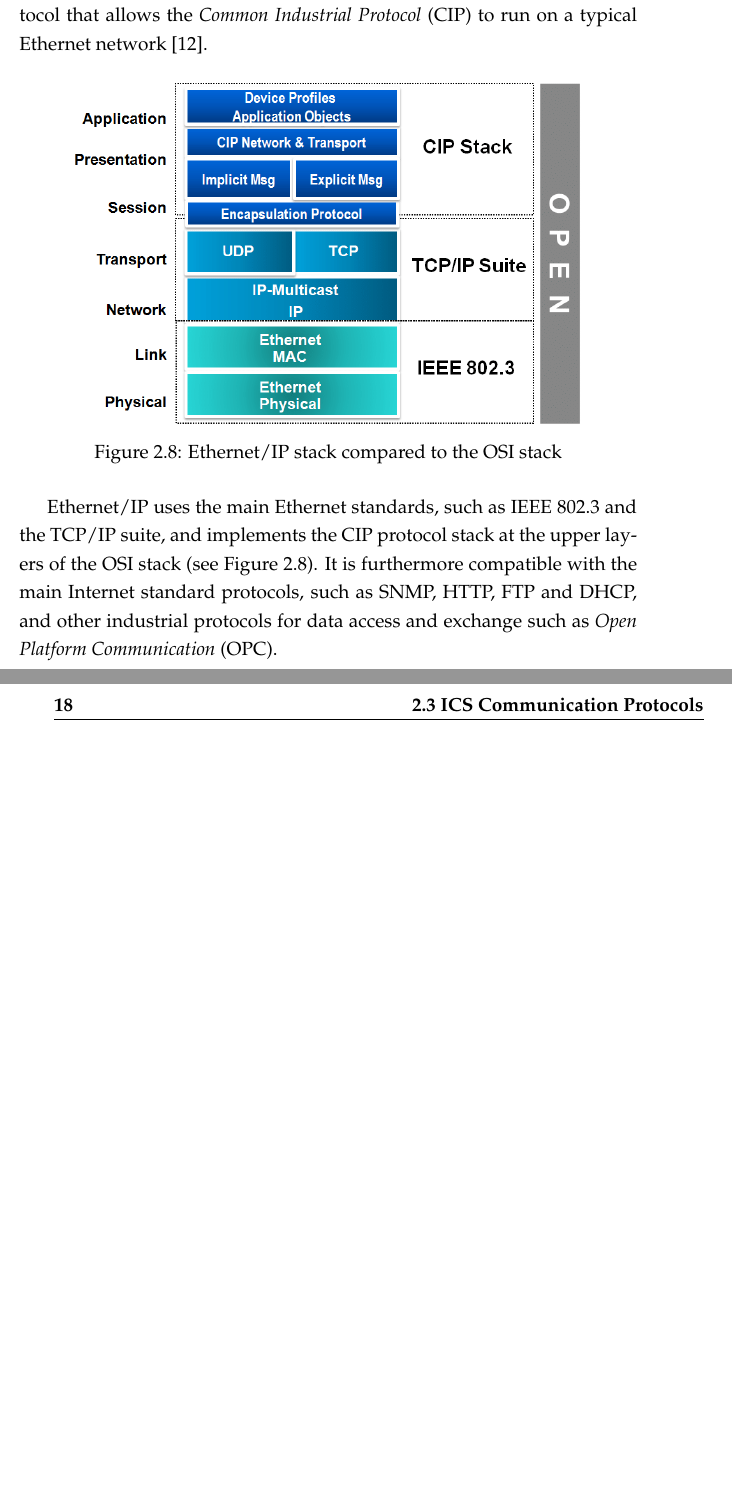
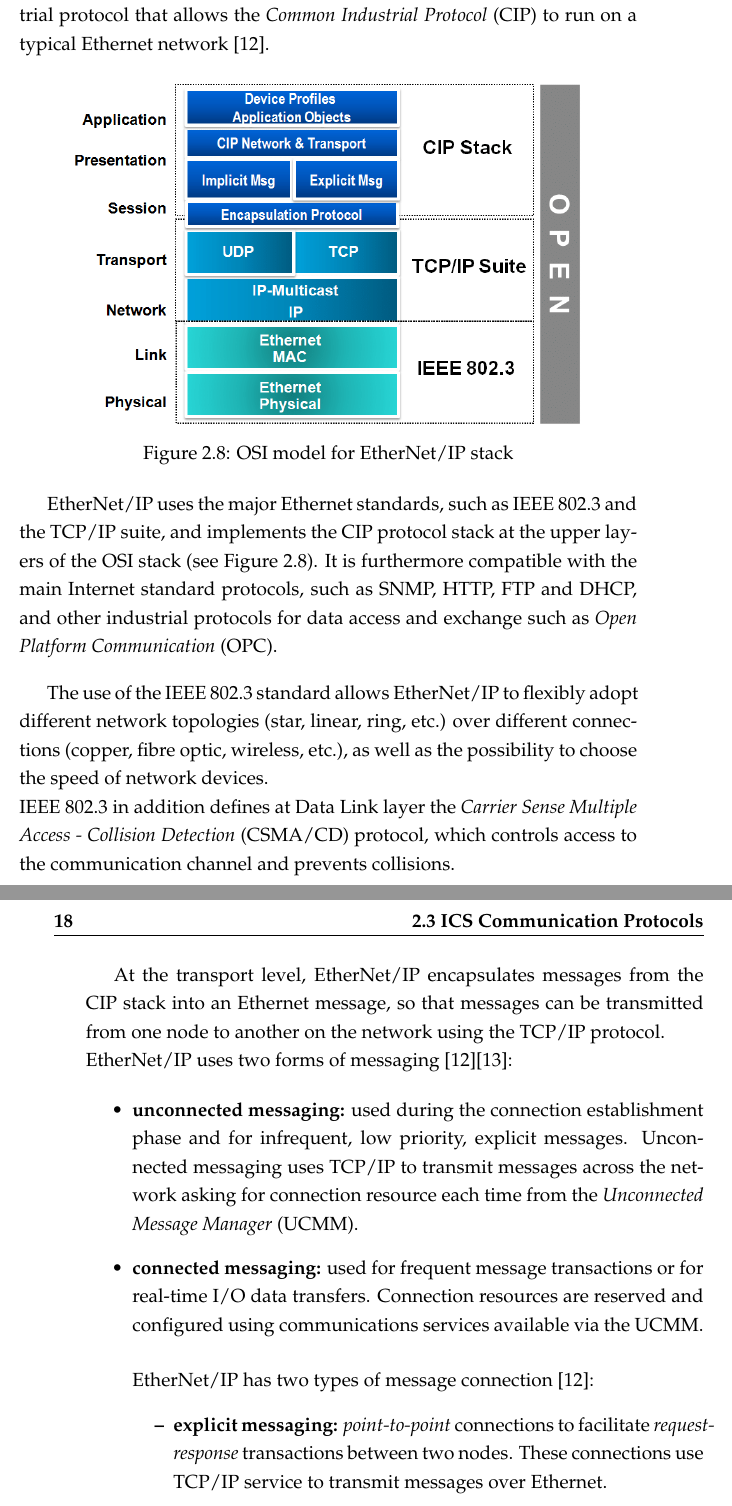
Before and after one commit to marcooliani/Thesis, a LaTeX thesis (TeX/Tesi.tex, which reads TeX/Chapters/background.tex): two parts of pages 27 and 28 of 46, joined at a grey line, cut so that both start at the same text, the shorter picture padded with empty space. Compiled offline with pdfLaTeX.

Commit message:
Update chapter 2 - EnIP

```diff
--- a/TeX/Chapters/background.tex
+++ b/TeX/Chapters/background.tex
@@ -300,14 +299,36 @@ To make the Modbus protocol more secure, an encapsulated version was developed w
 \label{sub:enip}
-\textit{Ethernet/IP} (where IP stands for \textit{Industrial Protocol}) is an industrial protocol that allows the \textit{Common Industrial Protocol} (CIP) to run on a typical Ethernet network \cite{enip_pdf}.
+\textit{EtherNet/IP} (where IP stands for \textit{Industrial Protocol}) is an open industrial protocol that allows the \textit{Common Industrial Protocol} (CIP) to run on a typical Ethernet network \cite{enip_pdf}.
 
 \begin{figure}[ht]
 	\centering
 	\includegraphics[scale=0.40]{enip.png}
-	\caption{Ethernet/IP stack compared to the OSI stack}
+	\caption{OSI model for EtherNet/IP stack}
 	\label{fig:enip}
 \end{figure}
 
-Ethernet/IP uses the main Ethernet standards, such as IEEE 802.3 and the TCP/IP suite, and implements the CIP protocol stack at the upper layers of the OSI stack (see Figure \ref{fig:enip}). It is furthermore compatible with the main Internet standard protocols, such as SNMP, HTTP, FTP and DHCP, and other industrial protocols for data access and exchange such as \textit{Open Platform Communication} (OPC).
+EtherNet/IP uses the major Ethernet standards, such as IEEE 802.3 and the TCP/IP suite, and implements the CIP protocol stack at the upper layers of the OSI stack (see Figure \ref{fig:enip}). It is furthermore compatible with the main Internet standard protocols, such as SNMP, HTTP, FTP and DHCP, and other industrial protocols for data access and exchange such as \textit{Open Platform Communication} (OPC).
+
+\bigskip
+The use of the IEEE 802.3 standard allows EtherNet/IP to flexibly adopt different network topologies (star, linear, ring, etc.) over different connections (copper, fibre optic, wireless, etc.), as well as the possibility to choose the speed of network devices. \\
+IEEE 802.3 in addition defines at Data Link layer the \textit{Carrier Sense Multiple Access - Collision Detection} (CSMA/CD) protocol, which controls access to the communication channel and prevents collisions.
+
+\bigskip
+At the transport level, EtherNet/IP encapsulates messages from the CIP stack into an Ethernet message, so that messages can be transmitted from one node to another on the network using the TCP/IP protocol. \\
+EtherNet/IP uses two forms of messaging \cite{enip_pdf}\cite{enip_pdf2}:
+
+\begin{itemize}
+	\item \textbf{unconnected messaging:} used during the connection establishment phase and for infrequent, low priority, explicit messages. Unconnected messaging uses TCP/IP to transmit messages across the network asking for connection resource each time from the \textit{Unconnected Message Manager} (UCMM).
+
+	\item \textbf{connected messaging:} used for frequent message transactions or for real-time I/O data transfers. Connection resources are reserved and configured using communications services available via the UCMM.
+
+	\bigskip
+	EtherNet/IP has two types of message connection \cite{enip_pdf}:
+	\begin{itemize}
+		\item \textbf{explicit messaging:} \textit{point-to-point} connections to facilitate \textit{request-response} transactions between two nodes. These connections use TCP/IP service to transmit messages over Ethernet.
+		\item \textbf{implicit messaging:} this kind of connection moves application-specific \textbf{real-time I/O data} at regular intervals. It uses multicast \textit{producer-consumer} model and UDP/IP service (which has lower protocol overhead and smaller packet size than TCP/IP) to transfer data over Ethernet.
+	\end{itemize}
+\end{itemize}
+
 
 \subsection{Common Industrial Protocol (CIP)}
 \label{sub:cip}
--- a/TeX/Tesi.tex
+++ b/TeX/Tesi.tex
@@ -26,6 +26,9 @@
 
 %% Lettera iniziale del capitolo su più righe
 \usepackage{lettrine}
+
+%% Per abilitare il simbolo del trademark
+\usepackage{textcomp}
 
 %% Interlinea a 1,5
 \usepackage{setspace}
```
Also changed, not shown: TeX/biblio/bibliography.bib (+6 -0 lines), TeX/Tesi.pdf, TeX/Chapters/background.tex (5 more changed lines).
